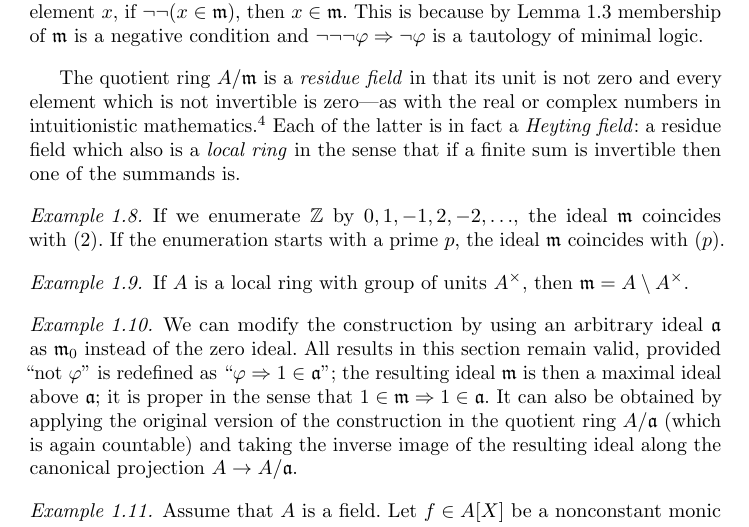
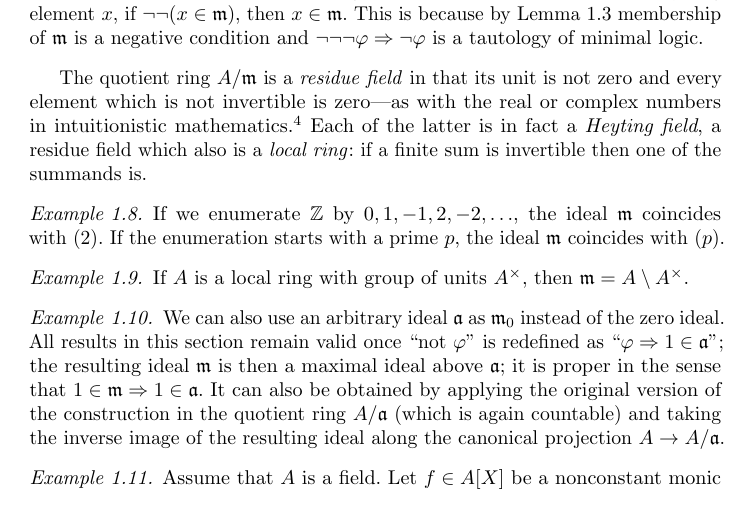
Before and after one commit to iblech/constructive-maximal-ideals, a LaTeX thesis (main.tex): part of page 4 of 15, cut so that both start at the same text. Compiled offline with pdfLaTeX.

Commit message:
More brevity

```diff
--- a/main.tex
+++ b/main.tex
@@ -231,8 +231,8 @@ adapted). The constructively rarer \emph{geometric fields}---those kinds of
 fields for which every element is either invertible or zero---are required to
 ensure, for instance, that kernels of matrices are finite dimensional and that bilinear forms
 are diagonalizable.}
-Each of the latter is in fact a \emph{Heyting field}:
-a residue field which also is a \emph{local ring} in the sense that if a finite
+Each of the latter is in fact a \emph{Heyting field},
+a residue field which also is a \emph{local ring}: if a finite
 sum is invertible then one of the summands is.
 
 \begin{example}If we enumerate~$\ZZ$ by~$0,1,-1,2,-2,\ldots$, the
@@ -241,9 +241,9 @@ prime~$p$, the ideal~$\mmm$ coincides with~$(p)$.\end{example}
 
 \begin{example}If~$A$ is a local ring with group of units~$A^\times$, then~$\mmm = A \setminus A^\times$.\end{example}
 
-\begin{example}\label{ex:maximal-above}We can modify the construction by using an
+\begin{example}\label{ex:maximal-above}We can also use an
 arbitrary ideal~$\aaa$ as~$\mmm_0$ instead of the zero ideal. All results in
-this section remain valid, provided ``not~$\varphi$'' is redefined
+this section remain valid once ``not~$\varphi$'' is redefined
 as~``$\varphi \Rightarrow 1\in\aaa$''; the resulting ideal~$\mmm$ is then a
 maximal ideal above~$\aaa$; it is proper in the sense that~$1 \in \mmm
 \Rightarrow 1 \in \aaa$. It can also be obtained by applying the original
```
Also changed, not shown: main.tex (1 more changed lines).
